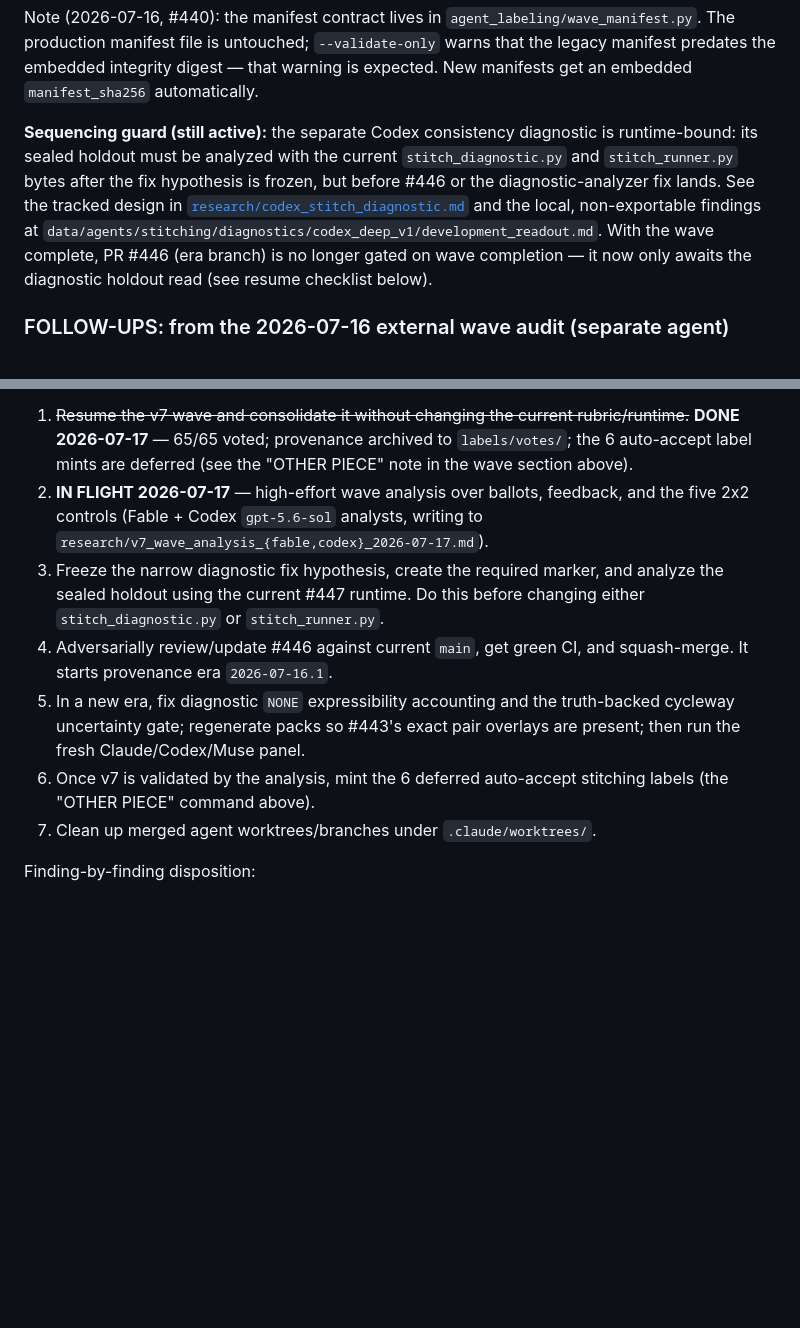
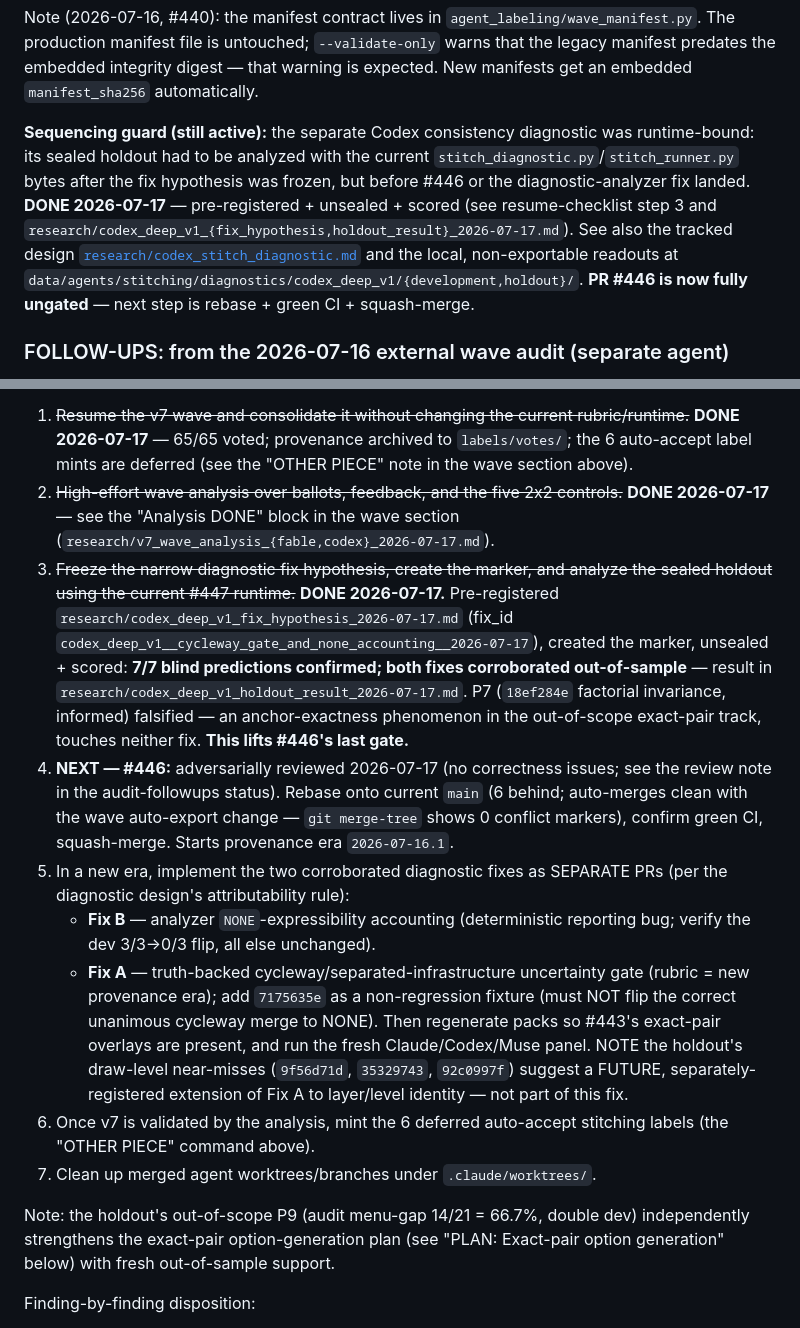
Before and after one commit to brad-richardson/crosswalk, a Markdown page: TODO.md, 2 parts joined by grey strips. GitHub-like rendering; blank space fills up the shorter version.

```diff
--- a/TODO.md
+++ b/TODO.md
@@ -246,14 +246,15 @@ digest — that warning is expected. New manifests get an embedded
 `manifest_sha256` automatically.
 
 **Sequencing guard (still active):** the separate Codex consistency diagnostic
-is runtime-bound: its sealed holdout must be analyzed with the current
-`stitch_diagnostic.py` and `stitch_runner.py` bytes after the fix hypothesis is
-frozen, but before #446 or the diagnostic-analyzer fix lands. See the tracked
-design in [`research/codex_stitch_diagnostic.md`](research/codex_stitch_diagnostic.md)
-and the local, non-exportable findings at
-`data/agents/stitching/diagnostics/codex_deep_v1/development_readout.md`. With
-the wave complete, PR #446 (era branch) is no longer gated on wave completion —
-it now only awaits the diagnostic holdout read (see resume checklist below).
+was runtime-bound: its sealed holdout had to be analyzed with the current
+`stitch_diagnostic.py`/`stitch_runner.py` bytes after the fix hypothesis was
+frozen, but before #446 or the diagnostic-analyzer fix landed. **DONE 2026-07-17**
+— pre-registered + unsealed + scored (see resume-checklist step 3 and
+`research/codex_deep_v1_{fix_hypothesis,holdout_result}_2026-07-17.md`). See also
+the tracked design [`research/codex_stitch_diagnostic.md`](research/codex_stitch_diagnostic.md)
+and the local, non-exportable readouts at
+`data/agents/stitching/diagnostics/codex_deep_v1/{development,holdout}/`. **PR
+#446 is now fully ungated** — next step is rebase + green CI + squash-merge.
 
 ### FOLLOW-UPS: from the 2026-07-16 external wave audit (separate agent)
 
@@ -273,20 +274,42 @@ complete it is gated only on the diagnostic holdout read described above.
    rubric/runtime.~~ **DONE 2026-07-17** — 65/65 voted; provenance archived to
    `labels/votes/`; the 6 auto-accept label mints are deferred (see the "OTHER
    PIECE" note in the wave section above).
-2. **IN FLIGHT 2026-07-17** — high-effort wave analysis over ballots, feedback,
-   and the five 2x2 controls (Fable + Codex `gpt-5.6-sol` analysts, writing to
-   `research/v7_wave_analysis_{fable,codex}_2026-07-17.md`).
-3. Freeze the narrow diagnostic fix hypothesis, create the required marker,
-   and analyze the sealed holdout using the current #447 runtime. Do this
-   before changing either `stitch_diagnostic.py` or `stitch_runner.py`.
-4. Adversarially review/update #446 against current `main`, get green CI, and
-   squash-merge. It starts provenance era `2026-07-16.1`.
-5. In a new era, fix diagnostic `NONE` expressibility accounting and the
-   truth-backed cycleway uncertainty gate; regenerate packs so #443's exact
-   pair overlays are present; then run the fresh Claude/Codex/Muse panel.
+2. ~~High-effort wave analysis over ballots, feedback, and the five 2x2
+   controls.~~ **DONE 2026-07-17** — see the "Analysis DONE" block in the wave
+   section (`research/v7_wave_analysis_{fable,codex}_2026-07-17.md`).
+3. ~~Freeze the narrow diagnostic fix hypothesis, create the marker, and analyze
+   the sealed holdout using the current #447 runtime.~~ **DONE 2026-07-17.**
+   Pre-registered `research/codex_deep_v1_fix_hypothesis_2026-07-17.md` (fix_id
+   `codex_deep_v1__cycleway_gate_and_none_accounting__2026-07-17`), created the
+   marker, unsealed + scored: **7/7 blind predictions confirmed; both fixes
+   corroborated out-of-sample** — result in
+   `research/codex_deep_v1_holdout_result_2026-07-17.md`. P7 (`18ef284e`
+   factorial invariance, informed) falsified — an anchor-exactness phenomenon in
+   the out-of-scope exact-pair track, touches neither fix. **This lifts #446's
+   last gate.**
+4. **NEXT — #446:** adversarially reviewed 2026-07-17 (no correctness issues; see
+   the review note in the audit-followups status). Rebase onto current `main`
+   (6 behind; auto-merges clean with the wave auto-export change — `git
+   merge-tree` shows 0 conflict markers), confirm green CI, squash-merge. Starts
+   provenance era `2026-07-16.1`.
+5. In a new era, implement the two corroborated diagnostic fixes as SEPARATE PRs
+   (per the diagnostic design's attributability rule):
+   - **Fix B** — analyzer `NONE`-expressibility accounting (deterministic
+     reporting bug; verify the dev 3/3→0/3 flip, all else unchanged).
+   - **Fix A** — truth-backed cycleway/separated-infrastructure uncertainty gate
+     (rubric = new provenance era); add `7175635e` as a non-regression fixture
+     (must NOT flip the correct unanimous cycleway merge to NONE).
+   Then regenerate packs so #443's exact-pair overlays are present, and run the
+   fresh Claude/Codex/Muse panel. NOTE the holdout's draw-level near-misses
+   (`9f56d71d`, `35329743`, `92c0997f`) suggest a FUTURE, separately-registered
+   extension of Fix A to layer/level identity — not part of this fix.
 6. Once v7 is validated by the analysis, mint the 6 deferred auto-accept
    stitching labels (the "OTHER PIECE" command above).
 7. Clean up merged agent worktrees/branches under `.claude/worktrees/`.
+
+Note: the holdout's out-of-scope P9 (audit menu-gap 14/21 = 66.7%, double dev)
+independently strengthens the exact-pair option-generation plan (see "PLAN:
+Exact-pair option generation" below) with fresh out-of-sample support.
 
 Finding-by-finding disposition:
 
```
Also changed, not shown: research/codex_deep_v1_holdout_result_2026-07-17.md (added, +305 -0 lines).
